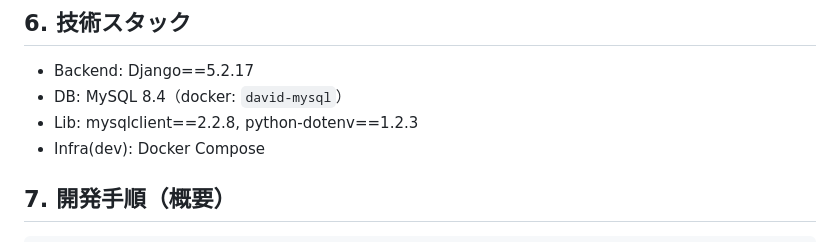
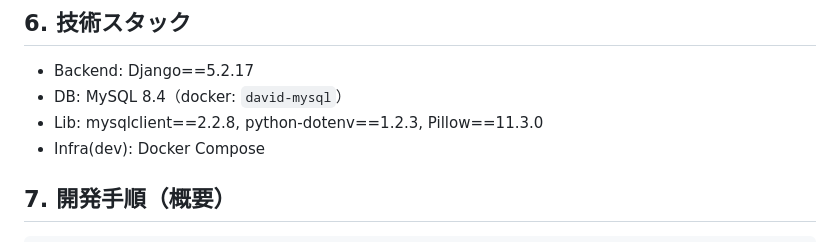
Before and after one commit to Takoyaki1000cazzo/David, a Markdown page: README.md, the part around one of its changes. Drawn GitHub-style.

Commit message:
docs: update roadmap checkboxes and add Pillow to tech stack

```diff
--- a/README.md
+++ b/README.md
@@ -46,7 +46,7 @@
 ## 6. 技術スタック
 - Backend: Django==5.2.17
 - DB: MySQL 8.4（docker: `david-mysql`）
-- Lib: mysqlclient==2.2.8, python-dotenv==1.2.3
+- Lib: mysqlclient==2.2.8, python-dotenv==1.2.3, Pillow==11.3.0
 - Infra(dev): Docker Compose
 
 ## 7. 開発手順（概要）
```
Also changed, not shown: other parts of README.md (+4 -4 lines).
